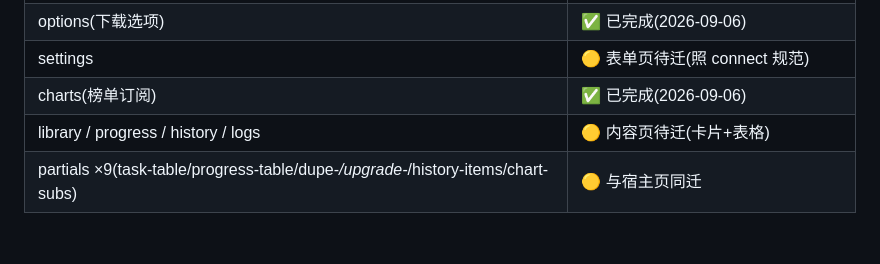
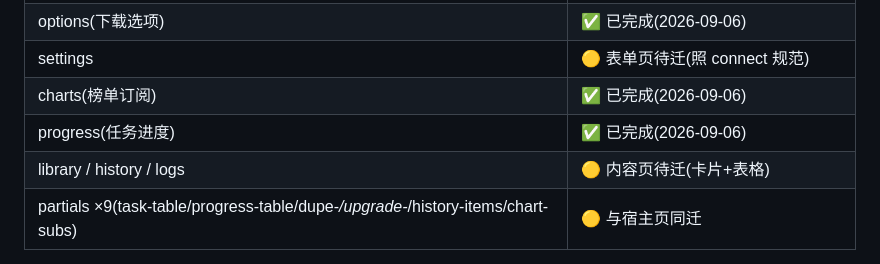
Before and after one commit to libremk66/SongHamster, a Markdown page: docs/ui-guidelines.md, the part around the change. Rendered like a GitHub page; blank space fills up the shorter version.

Commit message:
docs: 迁移状态 — progress 已完成

```diff
--- a/docs/ui-guidelines.md
+++ b/docs/ui-guidelines.md
@@ -103,7 +103,8 @@ setsid bash -c 'nohup npm run dev >> server.log 2>&1 < /dev/null & echo $! > ser
 | options(下载选项) | ✅ 已完成(2026-09-06) |
 | settings | 🟡 表单页待迁(照 connect 规范) |
 | charts(榜单订阅) | ✅ 已完成(2026-09-06) |
-| library / progress / history / logs | 🟡 内容页待迁(卡片+表格) |
+| progress(任务进度) | ✅ 已完成(2026-09-06) |
+| library / history / logs | 🟡 内容页待迁(卡片+表格) |
 | partials ×9(task-table/progress-table/dupe-*/upgrade-*/history-items/chart-subs) | 🟡 与宿主页同迁 |
 
 迁移顺序建议:表单页 → 内容页 → partials → **删 pico 桥 + render.ts 兼容 CSS**。
```
